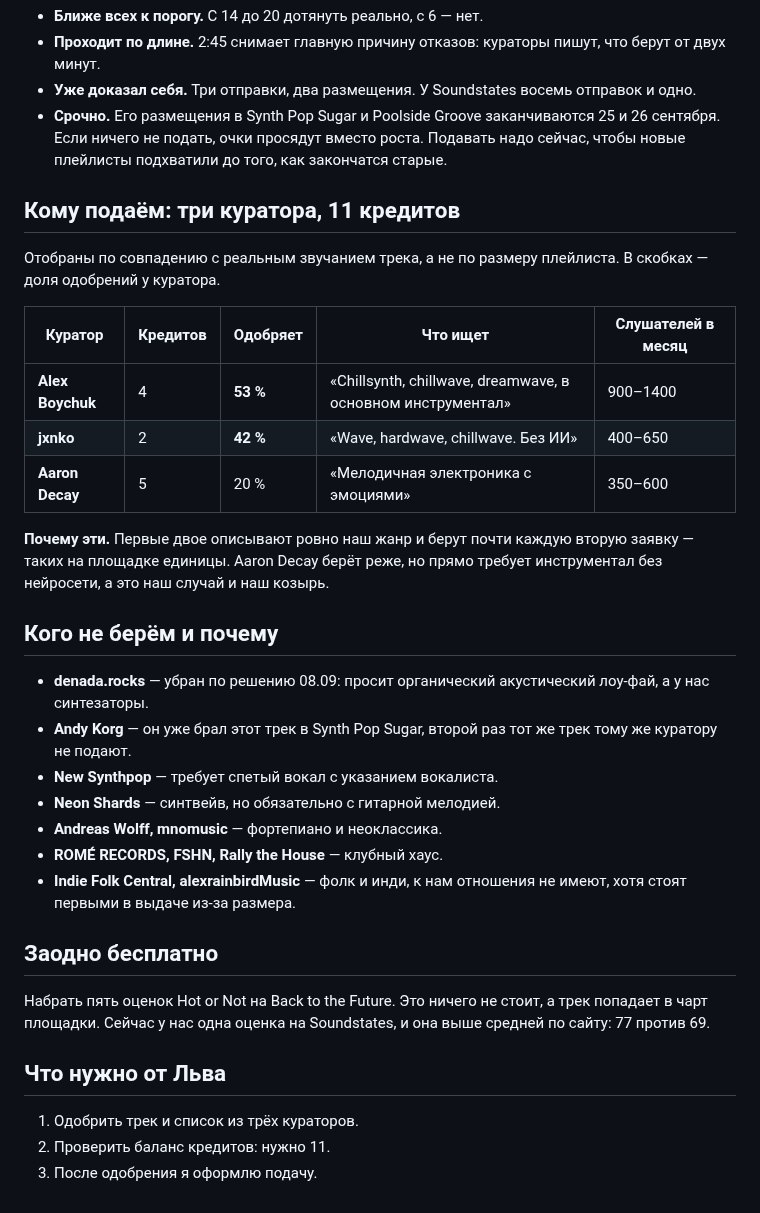
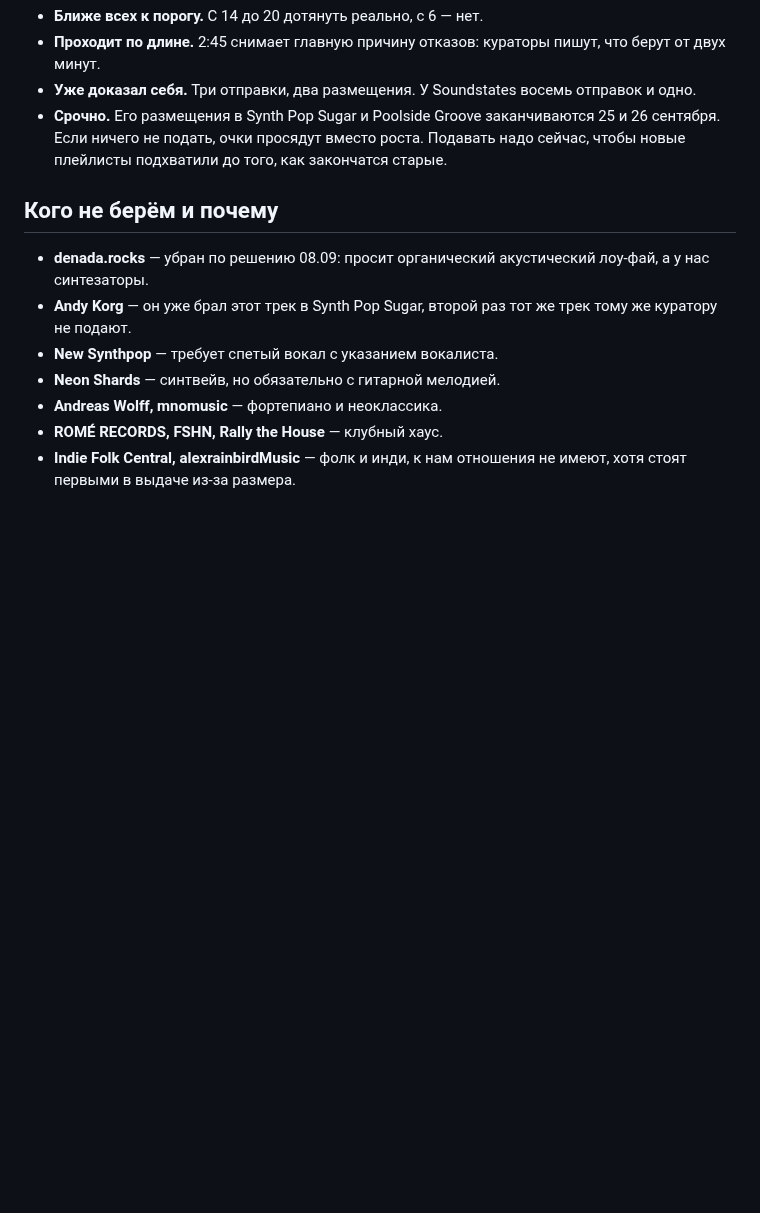
Before and after one commit to verakeiser2012-coder/lks, a Markdown page: notes/submithub-next-pitch.md, the part around one of its changes. Rendered like a GitHub page; blank space fills up the shorter version.

```diff
--- a/notes/submithub-next-pitch.md
+++ b/notes/submithub-next-pitch.md
@@ -22,21 +67,6 @@
   Если ничего не подать, очки просядут вместо роста. Подавать надо сейчас, чтобы новые
   плейлисты подхватили до того, как закончатся старые.
 
-## Кому подаём: три куратора, 11 кредитов
-
-Отобраны по совпадению с реальным звучанием трека, а не по размеру плейлиста.
-В скобках — доля одобрений у куратора.
-
-| Куратор | Кредитов | Одобряет | Что ищет | Слушателей в месяц |
-|---|---|---|---|---|
-| **Alex Boychuk** | 4 | **53 %** | «Chillsynth, chillwave, dreamwave, в основном инструментал» | 900–1400 |
-| **jxnko** | 2 | **42 %** | «Wave, hardwave, chillwave. Без ИИ» | 400–650 |
-| **Aaron Decay** | 5 | 20 % | «Мелодичная электроника с эмоциями» | 350–600 |
-
-**Почему эти.** Первые двое описывают ровно наш жанр и берут почти каждую вторую заявку —
-таких на площадке единицы. Aaron Decay берёт реже, но прямо требует инструментал без
-нейросети, а это наш случай и наш козырь.
-
 ## Кого не берём и почему
 
 - **denada.rocks** — убран по решению 08.09: просит органический акустический лоу-фай,
@@ -49,15 +79,3 @@
 - **ROMÉ RECORDS, FSHN, Rally the House** — клубный хаус.
 - **Indie Folk Central, alexrainbirdMusic** — фолк и инди, к нам отношения не имеют,
   хотя стоят первыми в выдаче из-за размера.
-
-## Заодно бесплатно
-
-Набрать пять оценок Hot or Not на Back to the Future. Это ничего не стоит, а трек попадает
-в чарт площадки. Сейчас у нас одна оценка на Soundstates, и она выше средней по сайту:
-77 против 69.
-
-## Что нужно от Льва
-
-1. Одобрить трек и список из трёх кураторов.
-2. Проверить баланс кредитов: нужно 11.
-3. После одобрения я оформлю подачу.
```
Also changed, not shown: other parts of notes/submithub-next-pitch.md (+48 -3 lines).
